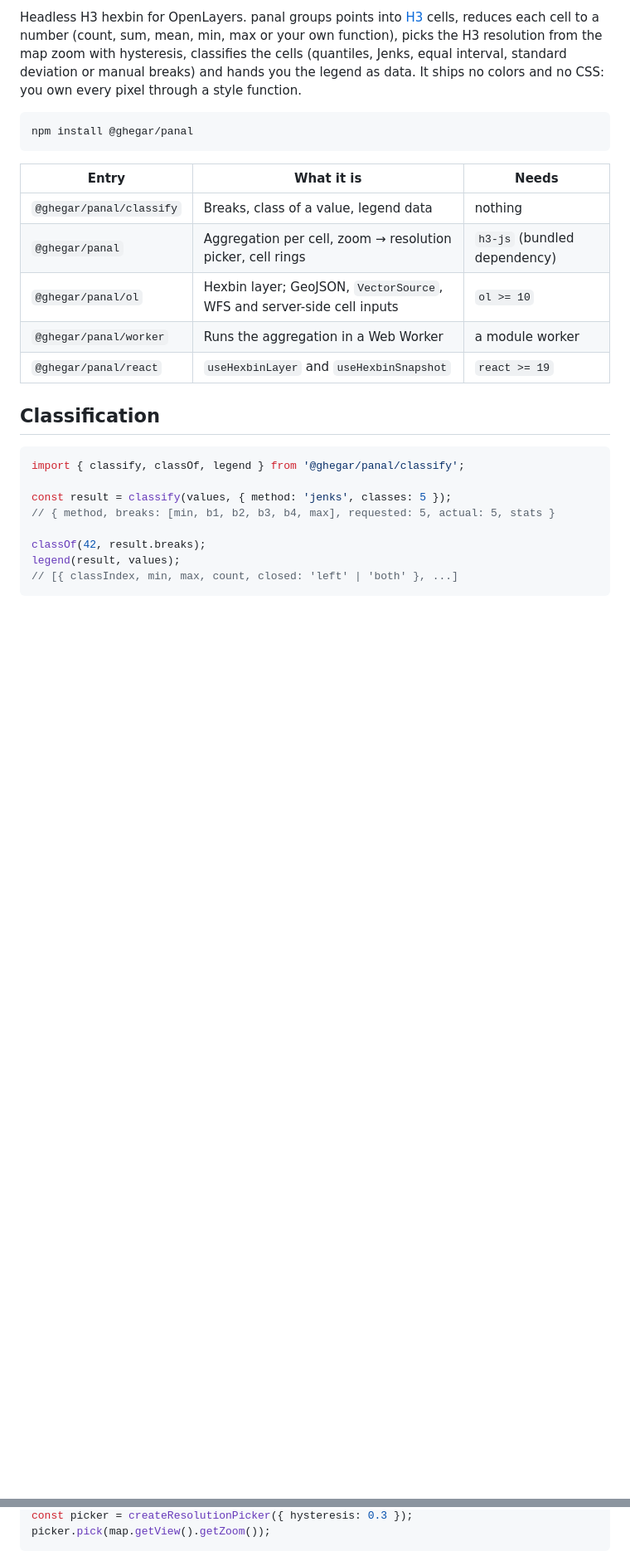
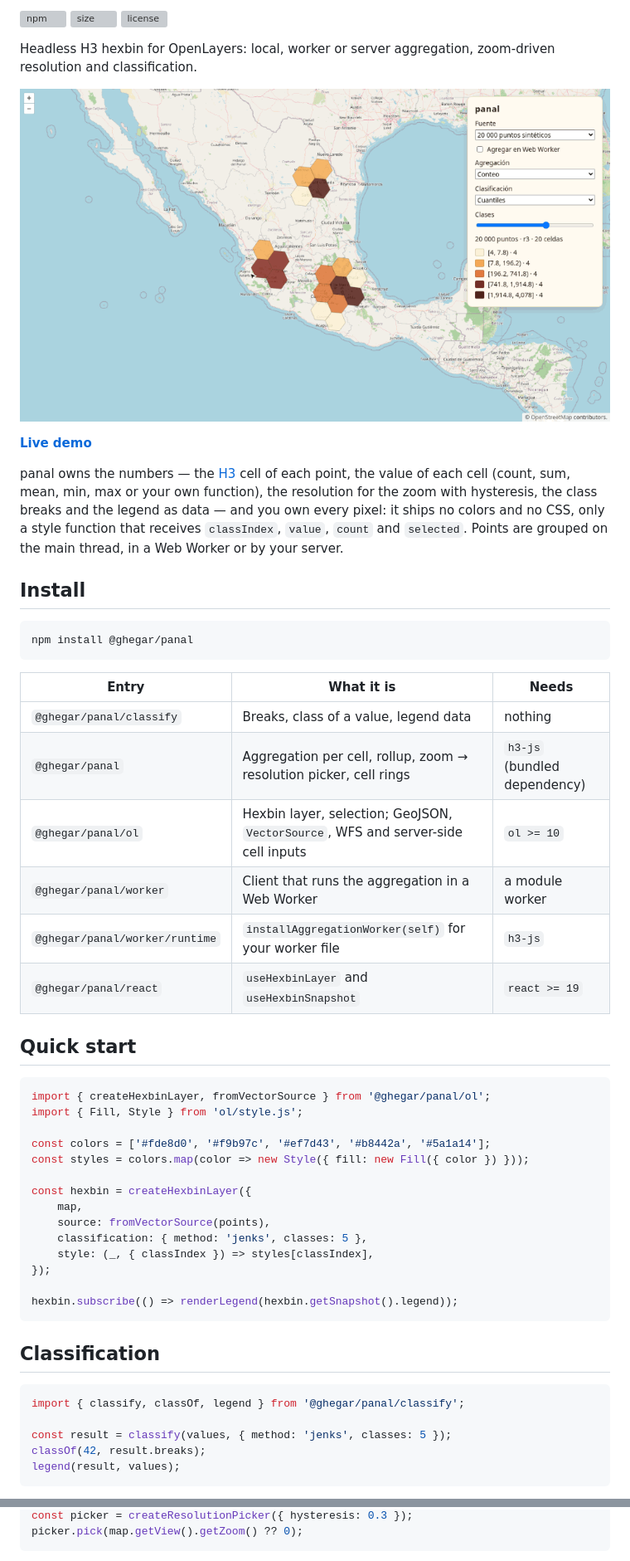
Before and after one commit to GHEgar/panal, a Markdown page: README.md, 2 parts joined by grey strips. Shown: that part at 83% size. Rendered like a GitHub page; pictures changed too: .github/assets/demo.gif (added); blank space fills up the shorter version; grey boxes are pictures that could not be loaded.

````diff
--- a/README.md
+++ b/README.md
@@ -2,9 +2,21 @@
 
-Headless H3 hexbin for OpenLayers. panal groups points into [H3](https://h3geo.org) cells, reduces
-each cell to a number (count, sum, mean, min, max or your own function), picks the H3 resolution from
-the map zoom with hysteresis, classifies the cells (quantiles, Jenks, equal interval, standard
-deviation or manual breaks) and hands you the legend as data. It ships no colors and no CSS: you own
-every pixel through a style function.
+[![npm](https://img.shields.io/npm/v/@ghegar/panal)](https://www.npmjs.com/package/@ghegar/panal)
+[![size](https://img.shields.io/bundlejs/size/@ghegar/panal)](https://bundlejs.com/?q=@ghegar/panal)
+[![license](https://img.shields.io/github/license/GHEgar/panal)](LICENSE)
+
+Headless H3 hexbin for OpenLayers: local, worker or server aggregation, zoom-driven resolution and classification.
+
+![20 000 points as H3 cells: zooming in from r3 to r6 over central Mexico, switching from quantiles to Jenks and equal interval, and zooming back out](.github/assets/demo.gif)
+
+**[Live demo](https://ghegar.github.io/panal/)**
+
+panal owns the numbers — the [H3](https://h3geo.org) cell of each point, the value of each cell (count,
+sum, mean, min, max or your own function), the resolution for the zoom with hysteresis, the class breaks
+and the legend as data — and you own every pixel: it ships no colors and no CSS, only a style function
+that receives `classIndex`, `value`, `count` and `selected`. Points are grouped on the main thread, in a
+Web Worker or by your server.
+
+## Install
 
 ```bash
 npm install @ghegar/panal
@@ -13,10 +25,30 @@ npm install @ghegar/panal
 | Entry | What it is | Needs |
 |---|---|---|
 | `@ghegar/panal/classify` | Breaks, class of a value, legend data | nothing |
-| `@ghegar/panal` | Aggregation per cell, zoom → resolution picker, cell rings | `h3-js` (bundled dependency) |
-| `@ghegar/panal/ol` | Hexbin layer; GeoJSON, `VectorSource`, WFS and server-side cell inputs | `ol >= 10` |
-| `@ghegar/panal/worker` | Runs the aggregation in a Web Worker | a module worker |
+| `@ghegar/panal` | Aggregation per cell, rollup, zoom → resolution picker, cell rings | `h3-js` (bundled dependency) |
+| `@ghegar/panal/ol` | Hexbin layer, selection; GeoJSON, `VectorSource`, WFS and server-side cell inputs | `ol >= 10` |
+| `@ghegar/panal/worker` | Client that runs the aggregation in a Web Worker | a module worker |
+| `@ghegar/panal/worker/runtime` | `installAggregationWorker(self)` for your worker file | `h3-js` |
 | `@ghegar/panal/react` | `useHexbinLayer` and `useHexbinSnapshot` | `react >= 19` |
+
+## Quick start
+
+```ts
+import { createHexbinLayer, fromVectorSource } from '@ghegar/panal/ol';
+import { Fill, Style } from 'ol/style.js';
+
+const colors = ['#fde8d0', '#f9b97c', '#ef7d43', '#b8442a', '#5a1a14'];
+const styles = colors.map(color => new Style({ fill: new Fill({ color }) }));
+
+const hexbin = createHexbinLayer({
+    map,
+    source: fromVectorSource(points),
+    classification: { method: 'jenks', classes: 5 },
+    style: (_, { classIndex }) => styles[classIndex],
+});
+
+hexbin.subscribe(() => renderLegend(hexbin.getSnapshot().legend));
+```
 
 ## Classification
 
@@ -24,10 +56,7 @@ npm install @ghegar/panal
 import { classify, classOf, legend } from '@ghegar/panal/classify';
 
 const result = classify(values, { method: 'jenks', classes: 5 });
-// { method, breaks: [min, b1, b2, b3, b4, max], requested: 5, actual: 5, stats }
-
 classOf(42, result.breaks);
 legend(result, values);
-// [{ classIndex, min, max, count, closed: 'left' | 'both' }, ...]
 ```
 
@@ -63,4 +92,4 @@ const cells = aggregate(
 const picker = createResolutionPicker({ hysteresis: 0.3 });
-picker.pick(map.getView().getZoom());
+picker.pick(map.getView().getZoom() ?? 0);
 ```
 
````
Also changed, not shown: other parts of README.md (+113 -119 lines), 3 other files.
